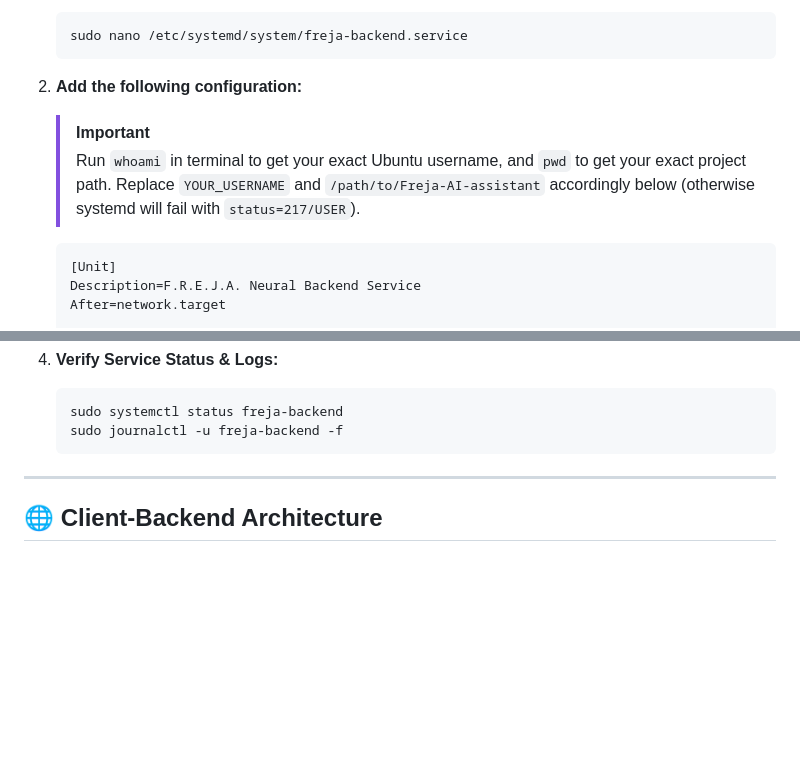
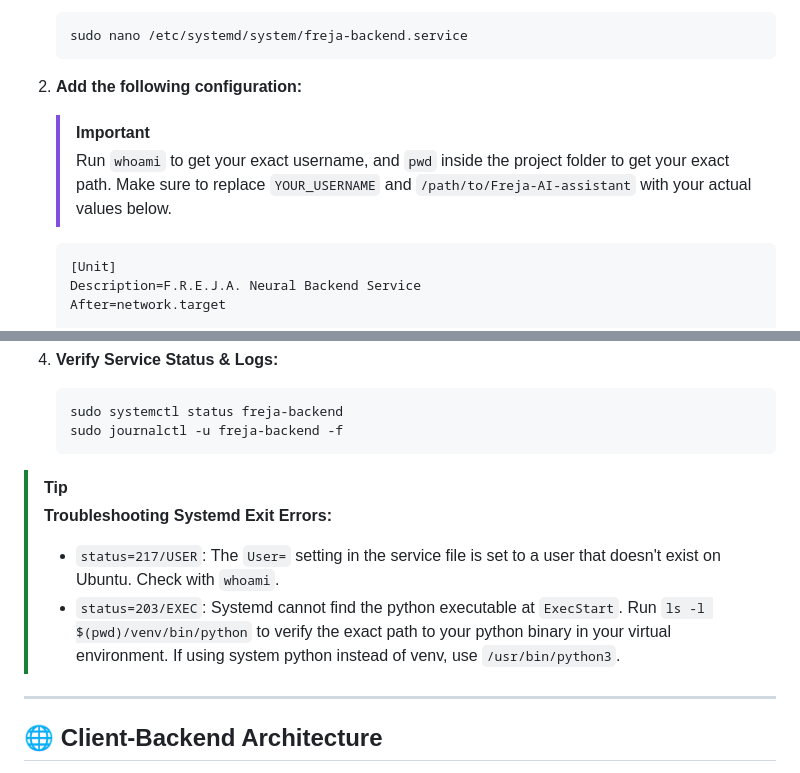
Before and after one commit to anderssjoeberg75/Freja-AI-assistant, a Markdown page: README.md, 2 parts joined by grey strips. Drawn GitHub-style; blank space fills up the shorter version.

Commit message:
docs: add troubleshooting note for 203/EXEC systemd error

````diff
--- a/README.md
+++ b/README.md
@@ -91,7 +91,8 @@ To run the F.R.E.J.A. Backend automatically in the background on system boot (e.
 
 2. **Add the following configuration:**
    > [!IMPORTANT]
-   > Run `whoami` in terminal to get your exact Ubuntu username, and `pwd` to get your exact project path. Replace `YOUR_USERNAME` and `/path/to/Freja-AI-assistant` accordingly below (otherwise systemd will fail with `status=217/USER`).
+   > Run `whoami` to get your exact username, and `pwd` inside the project folder to get your exact path.
+   > Make sure to replace `YOUR_USERNAME` and `/path/to/Freja-AI-assistant` with your actual values below.
 
    ```ini
    [Unit]
@@ -121,6 +122,11 @@ To run the F.R.E.J.A. Backend automatically in the background on system boot (e.
    sudo systemctl status freja-backend
    sudo journalctl -u freja-backend -f
    ```
+
+> [!TIP]
+> **Troubleshooting Systemd Exit Errors:**
+> - `status=217/USER`: The `User=` setting in the service file is set to a user that doesn't exist on Ubuntu. Check with `whoami`.
+> - `status=203/EXEC`: Systemd cannot find the python executable at `ExecStart`. Run `ls -l $(pwd)/venv/bin/python` to verify the exact path to your python binary in your virtual environment. If using system python instead of venv, use `/usr/bin/python3`.
 
 ---
 
````
